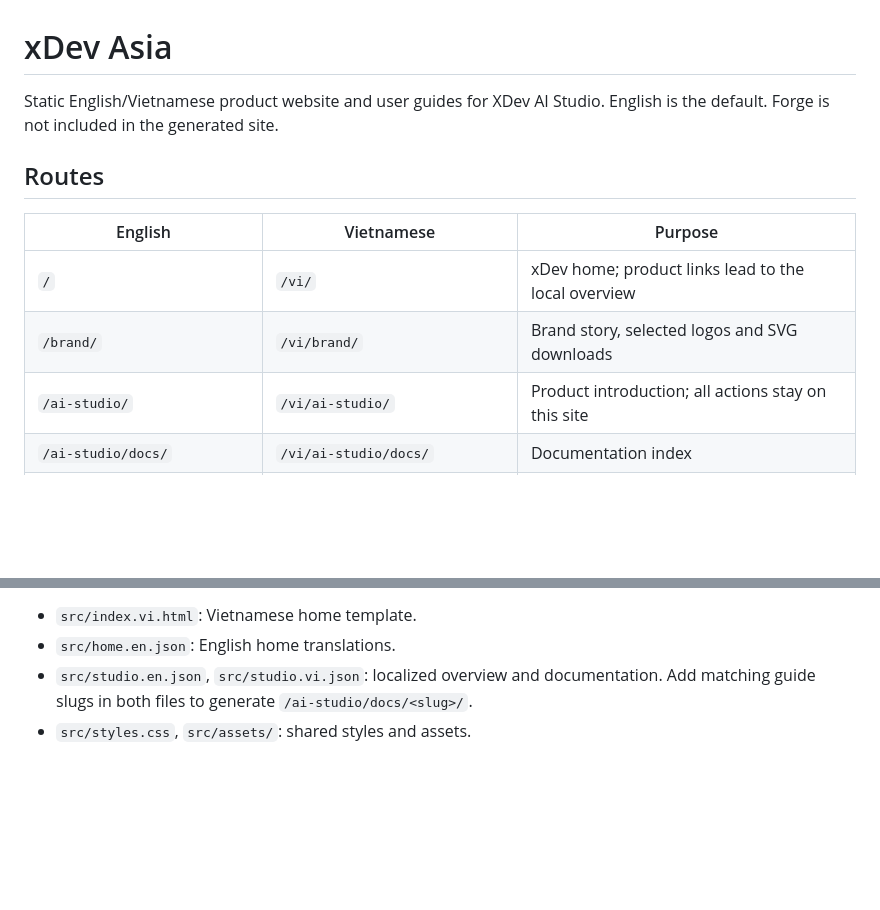
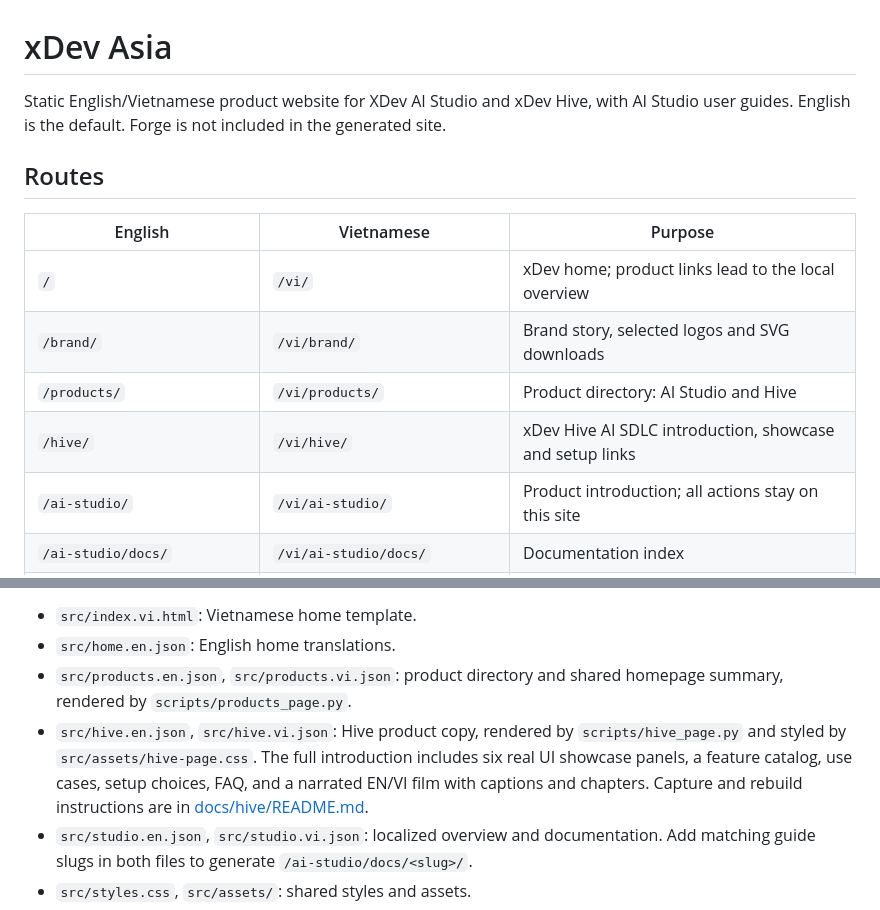
Before and after one commit to tdduydev/xdev.asia, a Markdown page: README.md, 2 parts joined by grey strips. Drawn GitHub-style; blank space fills up the shorter version.

Commit message:
docs(hive): document showcase and film rebuild workflow

```diff
--- a/README.md
+++ b/README.md
@@ -1,6 +1,6 @@
 # xDev Asia
 
-Static English/Vietnamese product website and user guides for XDev AI Studio. English is the default. Forge is not included in the generated site.
+Static English/Vietnamese product website for XDev AI Studio and xDev Hive, with AI Studio user guides. English is the default. Forge is not included in the generated site.
 
 ## Routes
 
@@ -8,6 +8,8 @@ Static English/Vietnamese product website and user guides for XDev AI Studio. En
 | --- | --- | --- |
 | `/` | `/vi/` | xDev home; product links lead to the local overview |
 | `/brand/` | `/vi/brand/` | Brand story, selected logos and SVG downloads |
+| `/products/` | `/vi/products/` | Product directory: AI Studio and Hive |
+| `/hive/` | `/vi/hive/` | xDev Hive AI SDLC introduction, showcase and setup links |
 | `/ai-studio/` | `/vi/ai-studio/` | Product introduction; all actions stay on this site |
 | `/ai-studio/docs/` | `/vi/ai-studio/docs/` | Documentation index |
 | `/ai-studio/docs/quickstart/` | `/vi/ai-studio/docs/quickstart/` | First application |
@@ -31,6 +33,9 @@ Open http://127.0.0.1:4321/. `dist/` is exclusively generated and is replaced on
 
 - `src/index.vi.html`: Vietnamese home template.
 - `src/home.en.json`: English home translations.
+- `src/products.en.json`, `src/products.vi.json`: product directory and shared homepage summary, rendered by `scripts/products_page.py`.
+- `src/hive.en.json`, `src/hive.vi.json`: Hive product copy, rendered by `scripts/hive_page.py` and styled by `src/assets/hive-page.css`.
+  The full introduction includes six real UI showcase panels, a feature catalog, use cases, setup choices, FAQ, and a narrated EN/VI film with captions and chapters. Capture and rebuild instructions are in [docs/hive/README.md](docs/hive/README.md).
 - `src/studio.en.json`, `src/studio.vi.json`: localized overview and documentation. Add matching guide slugs in both files to generate `/ai-studio/docs/<slug>/`.
 - `src/styles.css`, `src/assets/`: shared styles and assets.
 - `scripts/build.py`: page layouts and route generation.
```
Also changed, not shown: docs/hive/README.md (added, +76 -0 lines).
